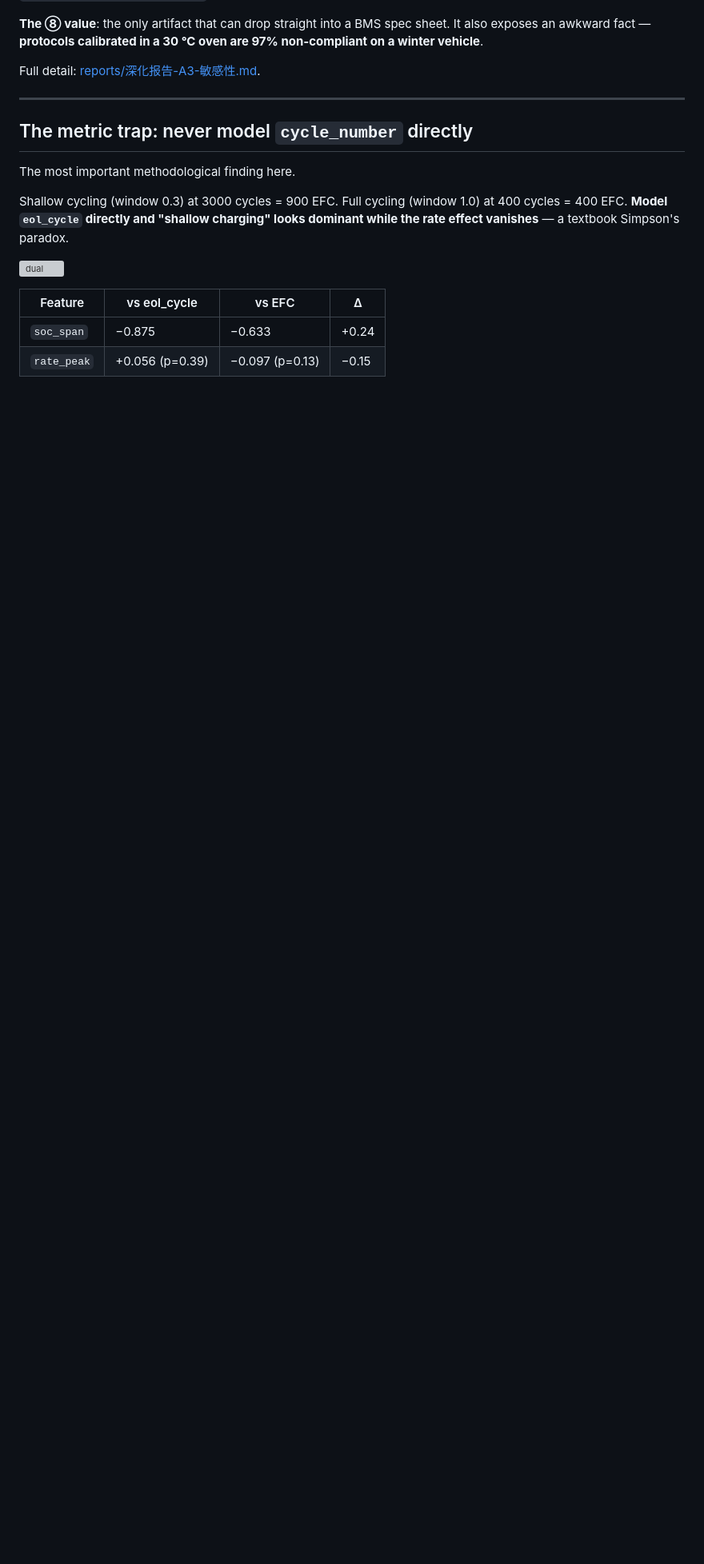
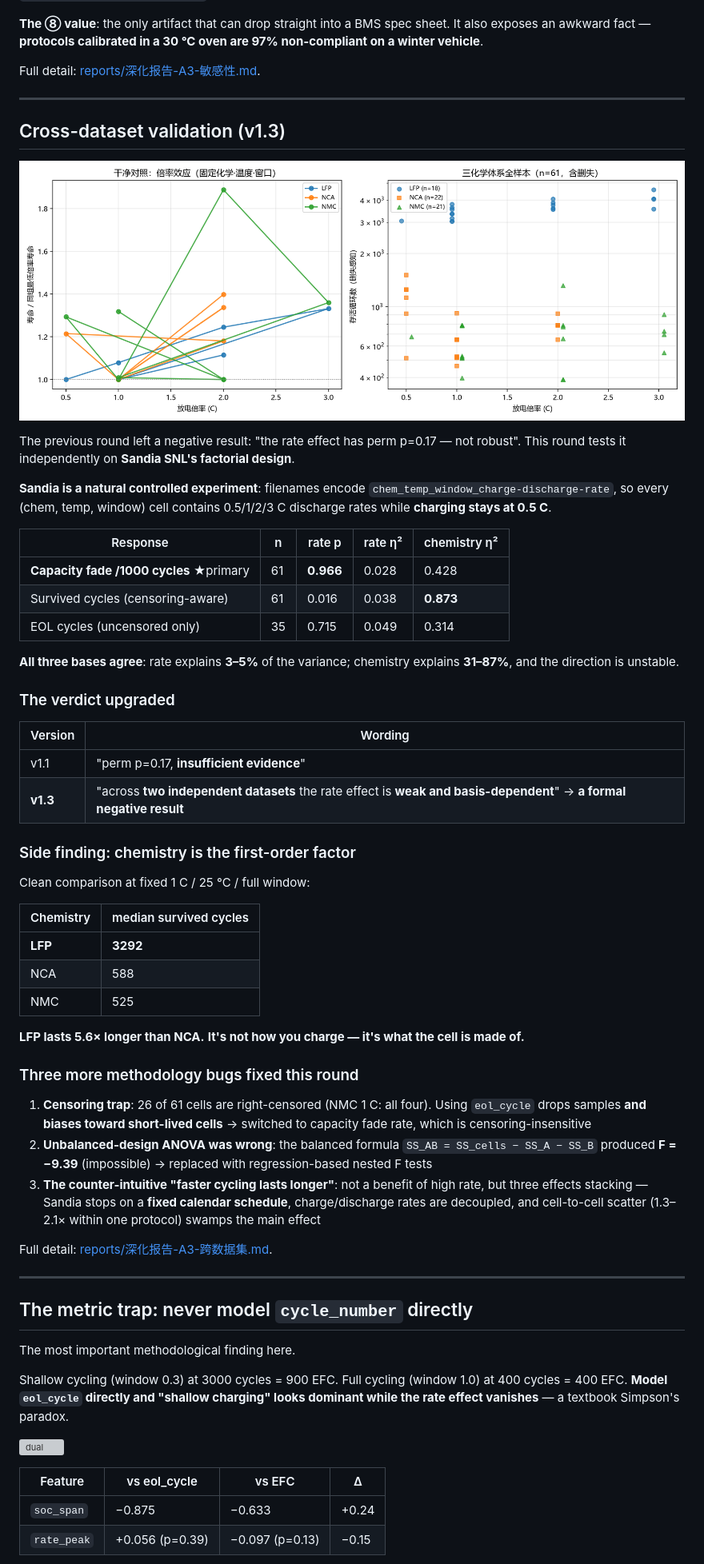
Before and after one commit to ilo-love7/battery-fastcharge-opt, a Markdown page: README.md, the part around one of its changes. Shown at 80% size. GitHub-like rendering; pictures changed too: results/figures/20_snl_factorial.png (added); blank space fills up the shorter version; grey boxes are pictures that could not be loaded.

```diff
--- a/README.md
+++ b/README.md
@@ -112,6 +112,53 @@ Full detail: [reports/深化报告-A3-敏感性.md](reports/深化报告-A3-敏
 
 ---
 
+## Cross-dataset validation (v1.3)
+
+![snl](results/figures/20_snl_factorial.png)
+
+The previous round left a negative result: "the rate effect has perm p=0.17 — not robust".
+This round tests it independently on **Sandia SNL's factorial design**.
+
+**Sandia is a natural controlled experiment**: filenames encode `chem_temp_window_charge-discharge-rate`,
+so every (chem, temp, window) cell contains 0.5/1/2/3 C discharge rates while **charging stays at 0.5 C**.
+
+| Response | n | rate p | rate η² | chemistry η² |
+|---|---|---|---|---|
+| **Capacity fade /1000 cycles** ★primary | 61 | **0.966** | 0.028 | 0.428 |
+| Survived cycles (censoring-aware) | 61 | 0.016 | 0.038 | **0.873** |
+| EOL cycles (uncensored only) | 35 | 0.715 | 0.049 | 0.314 |
+
+**All three bases agree**: rate explains **3–5%** of the variance; chemistry explains **31–87%**, and the direction is unstable.
+
+### The verdict upgraded
+
+| Version | Wording |
+|---|---|
+| v1.1 | "perm p=0.17, **insufficient evidence**" |
+| **v1.3** | "across **two independent datasets** the rate effect is **weak and basis-dependent**" → **a formal negative result** |
+
+### Side finding: chemistry is the first-order factor
+
+Clean comparison at fixed 1 C / 25 °C / full window:
+
+| Chemistry | median survived cycles |
+|---|---|
+| **LFP** | **3292** |
+| NCA | 588 |
+| NMC | 525 |
+
+**LFP lasts 5.6× longer than NCA.** **It's not how you charge — it's what the cell is made of.**
+
+### Three more methodology bugs fixed this round
+
+1. **Censoring trap**: 26 of 61 cells are right-censored (NMC 1 C: all four). Using `eol_cycle` drops samples **and biases toward short-lived cells** → switched to capacity fade rate, which is censoring-insensitive
+2. **Unbalanced-design ANOVA was wrong**: the balanced formula `SS_AB = SS_cells − SS_A − SS_B` produced **F = −9.39** (impossible) → replaced with regression-based nested F tests
+3. **The counter-intuitive "faster cycling lasts longer"**: not a benefit of high rate, but three effects stacking — Sandia stops on a **fixed calendar schedule**, charge/discharge rates are decoupled, and cell-to-cell scatter (1.3–2.1× within one protocol) swamps the main effect
+
+Full detail: [reports/深化报告-A3-跨数据集.md](reports/深化报告-A3-跨数据集.md).
+
+---
+
 ## The metric trap: never model `cycle_number` directly
 
 The most important methodological finding here.
```
Also changed, not shown: other parts of README.md (+6 -6 lines), README.zh-CN.md (+52 -6 lines), reports/深化报告-A3-跨数据集.md (added, +251 -0 lines), 10 other files.
